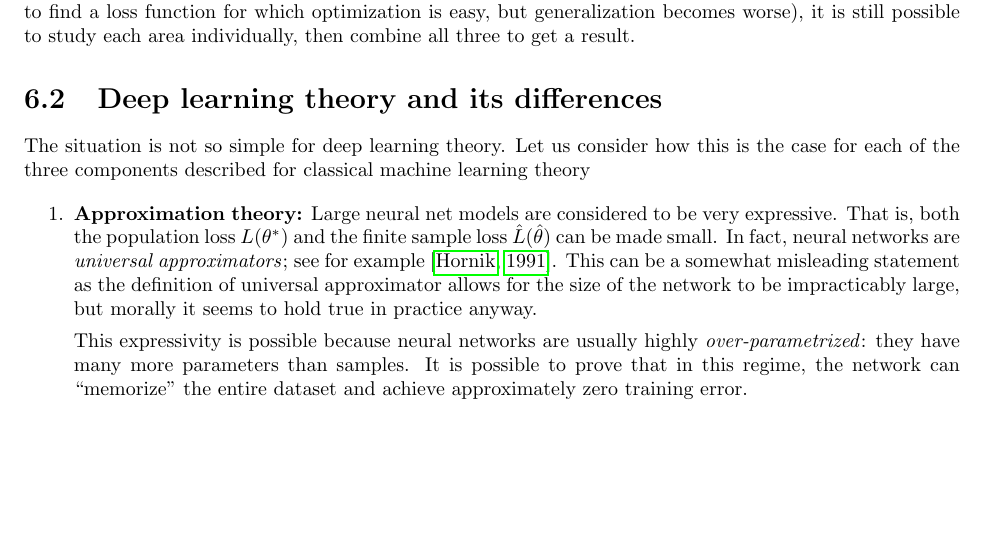
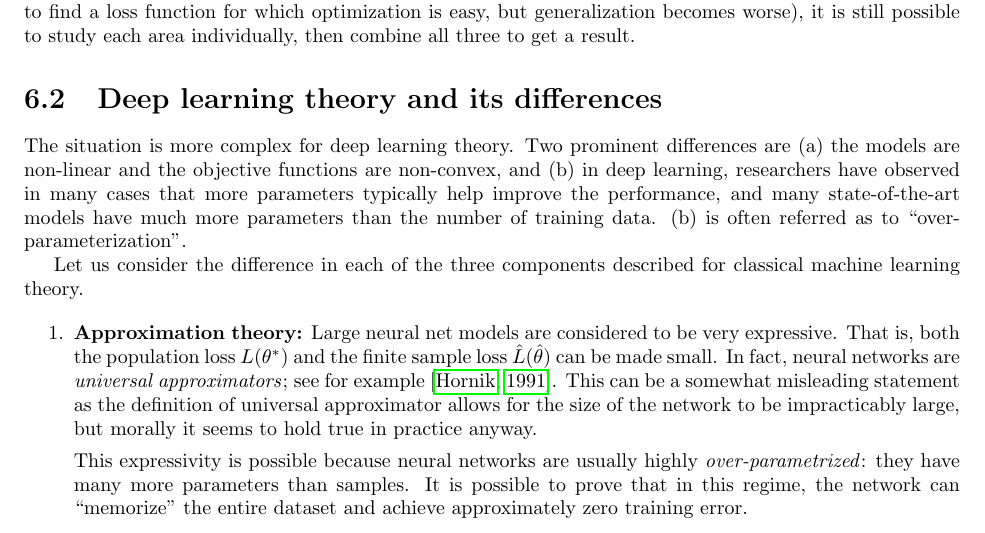
Before and after one commit to tengyuma/cs229m_notes, a LaTeX thesis (tex/master.tex, which reads tex/collection/06-dltheory.tex): part of page 58 of 110, cut so that both start at the same text, the shorter picture padded with empty space. Compiled offline with pdfLaTeX.

Commit message:
comments

```diff
--- a/tex/collection/06-dltheory.tex
+++ b/tex/collection/06-dltheory.tex
@@ -32,7 +32,9 @@ This statistical approach allows us to define a regularized loss  $\hat{L}_{\tex
 While there are many tradeoffs to consider between these three components (for example, we may be able to find a loss function for which optimization is easy, but generalization becomes worse), it is still possible to study each area individually, then combine all three to get a result.
 
 \sec{Deep learning theory and its differences}
-The situation is not so simple for deep learning theory. Let us consider how this is the case for each of the three components described for classical machine learning theory
+The situation is more complex for deep learning theory. Two prominent differences are (a) the models are non-linear and the objective functions are non-convex, and (b) in deep learning, researchers have observed in many cases that more parameters typically help improve the performance, and many state-of-the-art models have much more parameters than the number of training data. (b) is often referred as to ``over-parameterization". \tnoteimp{add the figure overparameterization.png in the figure folder and add some caption (feel free to trim the figure and move the citation info to the caption)}
+
+Let us consider the difference in each of the three components described for classical machine learning theory.
 
 \begin{enumerate}
 \item {\bf Approximation theory:} Large neural net models are considered to be very expressive. That is, both the population loss $L(\theta^*)$ and the finite sample loss $\hat{L}(\hat\theta)$ can be made small. In fact, neural networks are \textit{universal approximators}; see for example \cite{hornik1991}. This can be a somewhat misleading statement as the definition of universal approximator allows for the size of the network to be impracticably large, but morally it seems to hold true in practice anyway.
```
